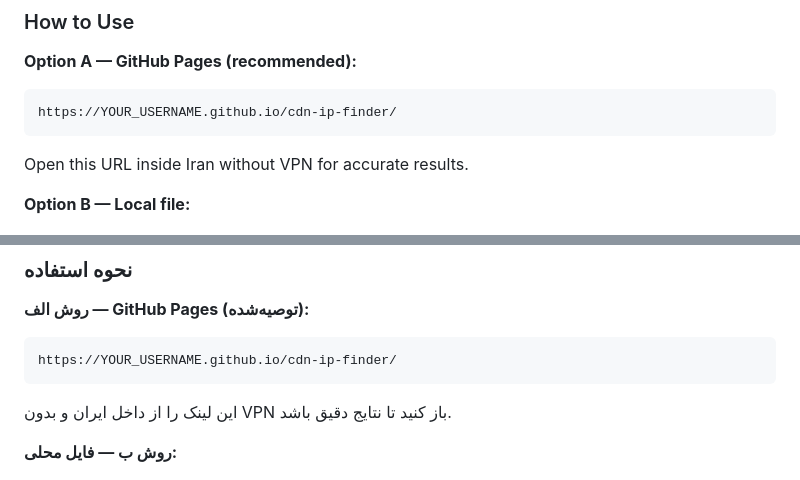
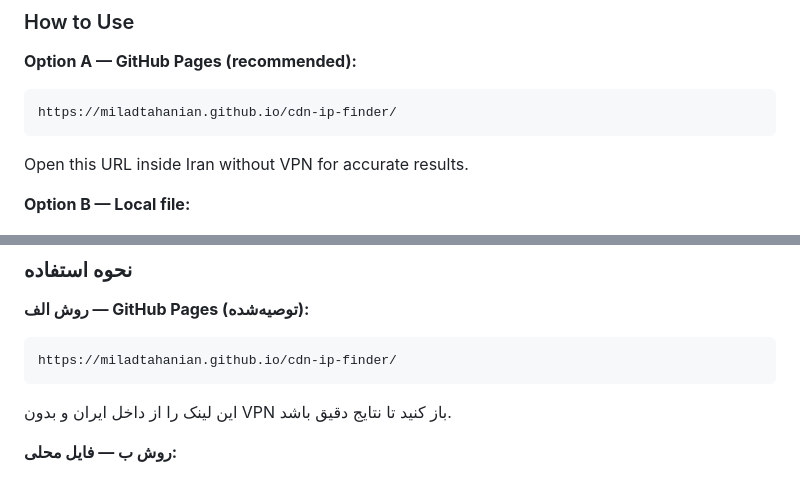
Before and after one commit to miladtahanian/ShirOKhorshid-IP-Finder, a Markdown page: README.md, 2 parts joined by grey strips. Drawn GitHub-style.

````diff
--- a/README.md
+++ b/README.md
@@ -54,7 +54,7 @@ Supports: **Akamai · Google CDN · Amazon CloudFront · Microsoft Azure CDN**
 
 **Option A — GitHub Pages (recommended):**
 ```
-https://YOUR_USERNAME.github.io/cdn-ip-finder/
+https://miladtahanian.github.io/cdn-ip-finder/
 ```
 Open this URL inside Iran without VPN for accurate results.
 
@@ -339,7 +339,7 @@ GPL-3.0 — same as ShirOKhorshid and Psiphon
 
 **روش الف — GitHub Pages (توصیه‌شده):**
 ```
-https://YOUR_USERNAME.github.io/cdn-ip-finder/
+https://miladtahanian.github.io/cdn-ip-finder/
 ```
 این لینک را از داخل ایران و بدون VPN باز کنید تا نتایج دقیق باشد.
 
````
